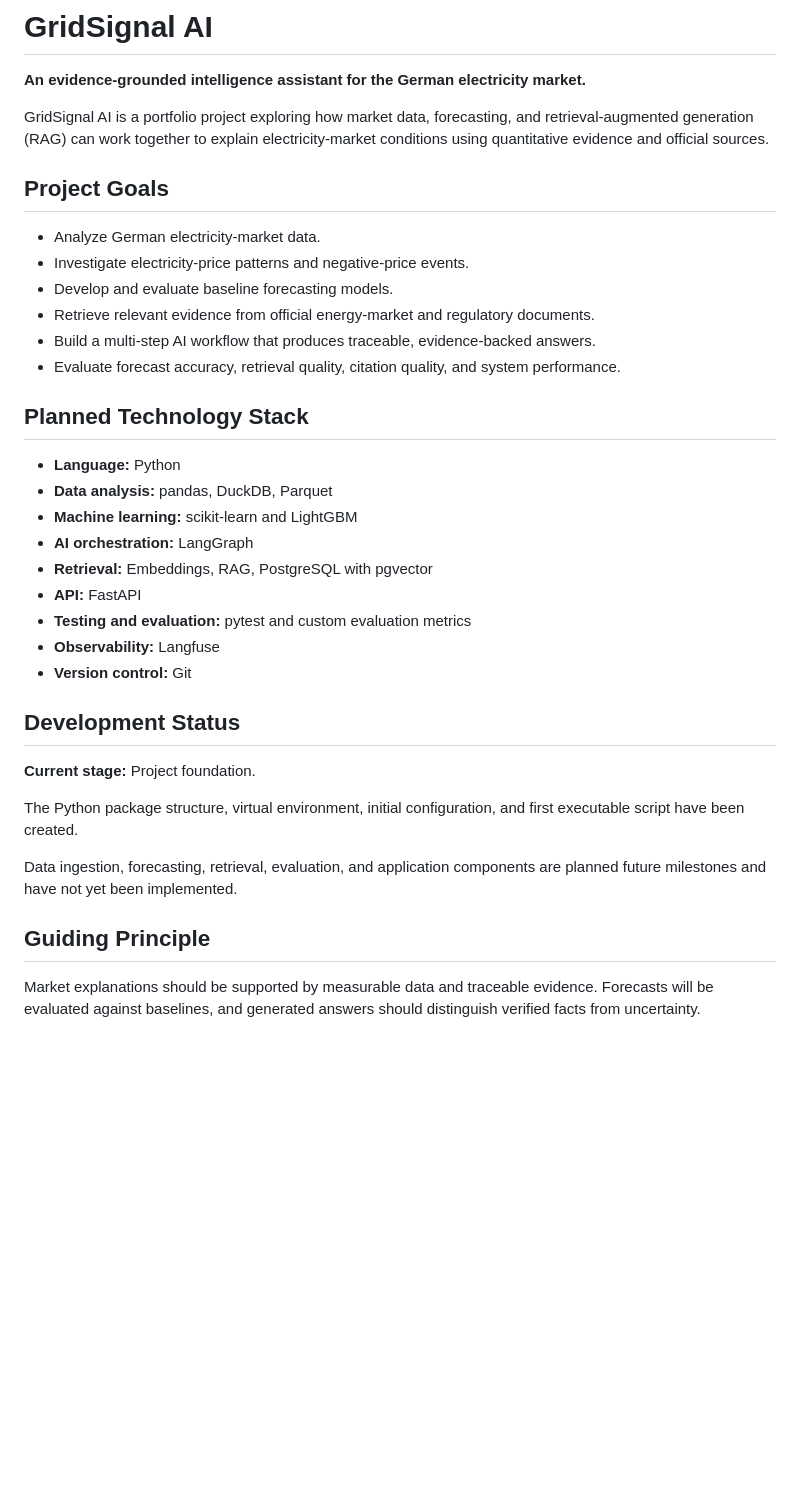
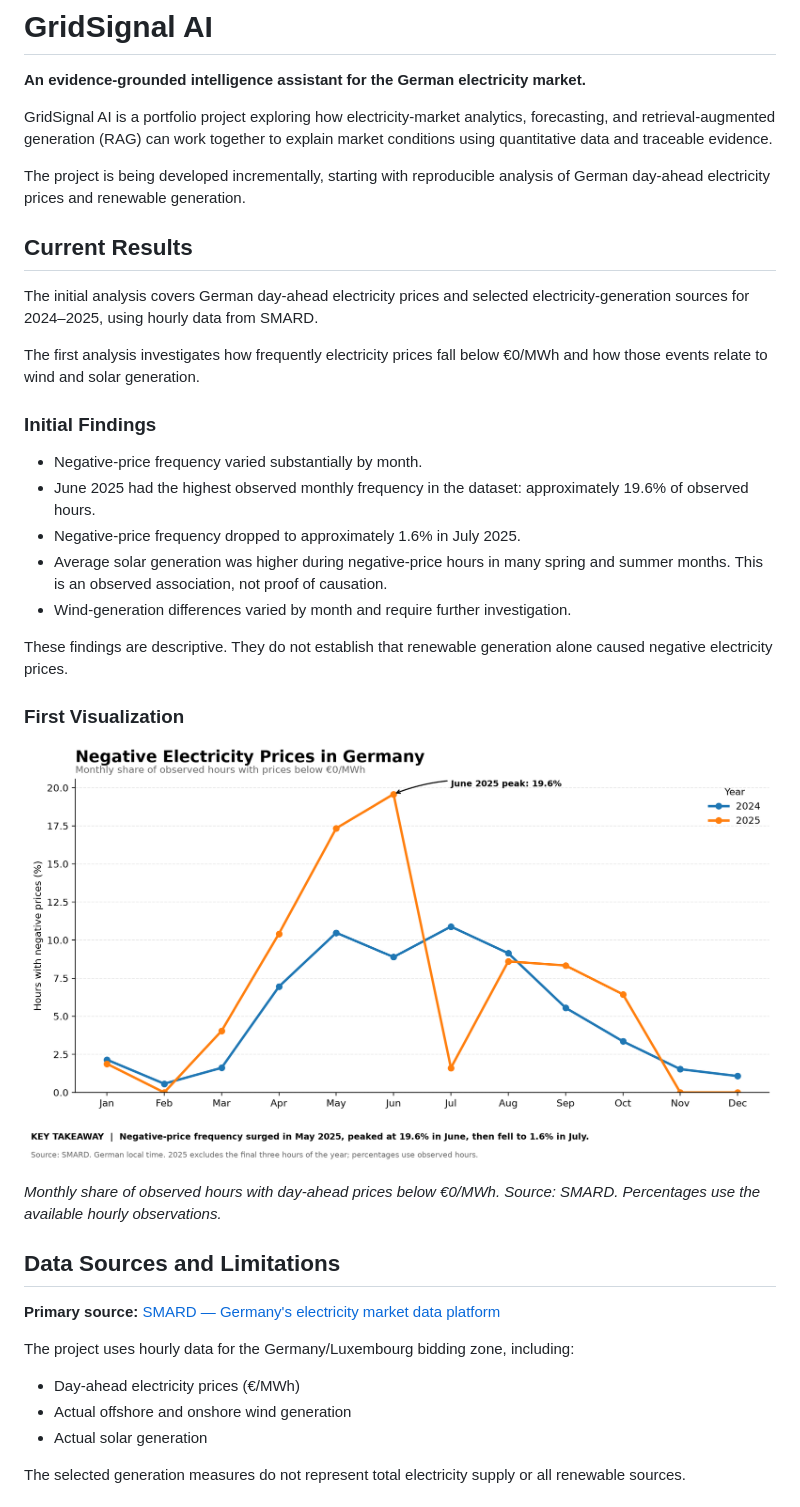
Before and after one commit to aliakbarda/GridSignal, a Markdown page: README.md, the part around one of its changes. GitHub-like rendering; pictures changed too: docs/negative_price_frequency_2024_2025.png (added); blank space fills up the shorter version.

Commit message:
Add electricity market analysis pipeline

```diff
--- a/README.md
+++ b/README.md
@@ -2,37 +2,41 @@
 
 **An evidence-grounded intelligence assistant for the German electricity market.**
 
-GridSignal AI is a portfolio project exploring how market data, forecasting, and retrieval-augmented generation (RAG) can work together to explain electricity-market conditions using quantitative evidence and official sources.
+GridSignal AI is a portfolio project exploring how electricity-market analytics, forecasting, and retrieval-augmented generation (RAG) can work together to explain market conditions using quantitative data and traceable evidence.
 
-## Project Goals
+The project is being developed incrementally, starting with reproducible analysis of German day-ahead electricity prices and renewable generation.
 
-- Analyze German electricity-market data.
-- Investigate electricity-price patterns and negative-price events.
-- Develop and evaluate baseline forecasting models.
-- Retrieve relevant evidence from official energy-market and regulatory documents.
-- Build a multi-step AI workflow that produces traceable, evidence-backed answers.
-- Evaluate forecast accuracy, retrieval quality, citation quality, and system performance.
+## Current Results
 
-## Planned Technology Stack
+The initial analysis covers German day-ahead electricity prices and selected electricity-generation sources for 2024–2025, using hourly data from SMARD.
 
-- **Language:** Python
-- **Data analysis:** pandas, DuckDB, Parquet
-- **Machine learning:** scikit-learn and LightGBM
-- **AI orchestration:** LangGraph
-- **Retrieval:** Embeddings, RAG, PostgreSQL with pgvector
-- **API:** FastAPI
-- **Testing and evaluation:** pytest and custom evaluation metrics
-- **Observability:** Langfuse
-- **Version control:** Git
+The first analysis investigates how frequently electricity prices fall below €0/MWh and how those events relate to wind and solar generation.
 
-## Development Status
+### Initial Findings
 
-**Current stage:** Project foundation.
+- Negative-price frequency varied substantially by month.
+- June 2025 had the highest observed monthly frequency in the dataset: approximately 19.6% of observed hours.
+- Negative-price frequency dropped to approximately 1.6% in July 2025.
+- Average solar generation was higher during negative-price hours in many spring and summer months. This is an observed association, not proof of causation.
+- Wind-generation differences varied by month and require further investigation.
 
-The Python package structure, virtual environment, initial configuration, and first executable script have been created.
+These findings are descriptive. They do not establish that renewable generation alone caused negative electricity prices.
 
-Data ingestion, forecasting, retrieval, evaluation, and application components are planned future milestones and have not yet been implemented.
+### First Visualization
 
-## Guiding Principle
+![Monthly frequency of negative electricity prices in Germany, 2024–2025](docs/negative_price_frequency_2024_2025.png)
 
-Market explanations should be supported by measurable data and traceable evidence. Forecasts will be evaluated against baselines, and generated answers should distinguish verified facts from uncertainty.
+*Monthly share of observed hours with day-ahead prices below €0/MWh. Source: SMARD. Percentages use the available hourly observations.*
+
+## Data Sources and Limitations
+
+**Primary source:** [SMARD — Germany's electricity market data platform](https://www.smard.de/en)
+
+The project uses hourly data for the Germany/Luxembourg bidding zone, including:
+
+- Day-ahead electricity prices (€/MWh)
+- Actual offshore and onshore wind generation
+- Actual solar generation
+
+The selected generation measures do not represent total electricity supply or all renewable sources.
+
```
Also changed, not shown: other parts of README.md (+112 -1 lines), 8 other files.
